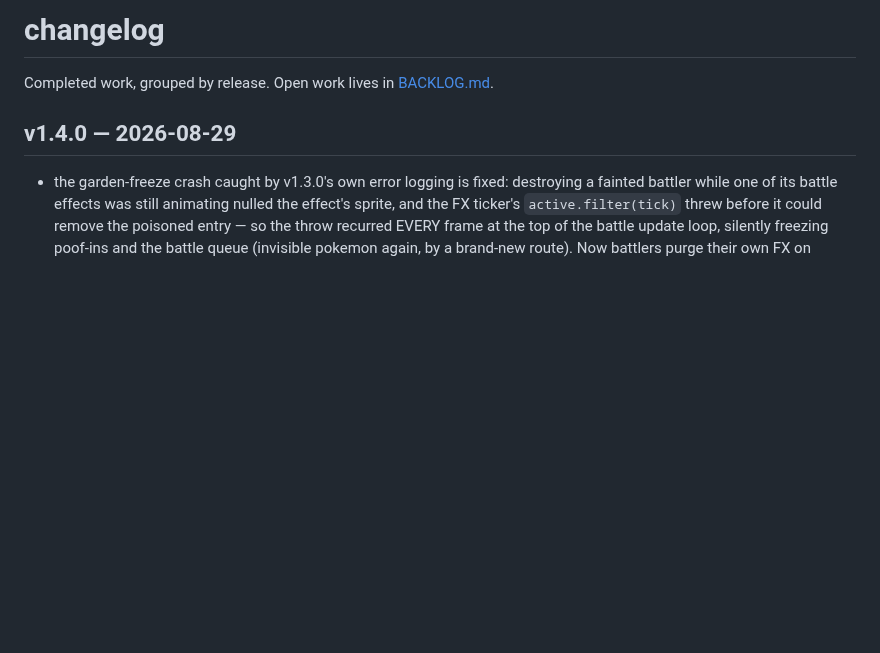
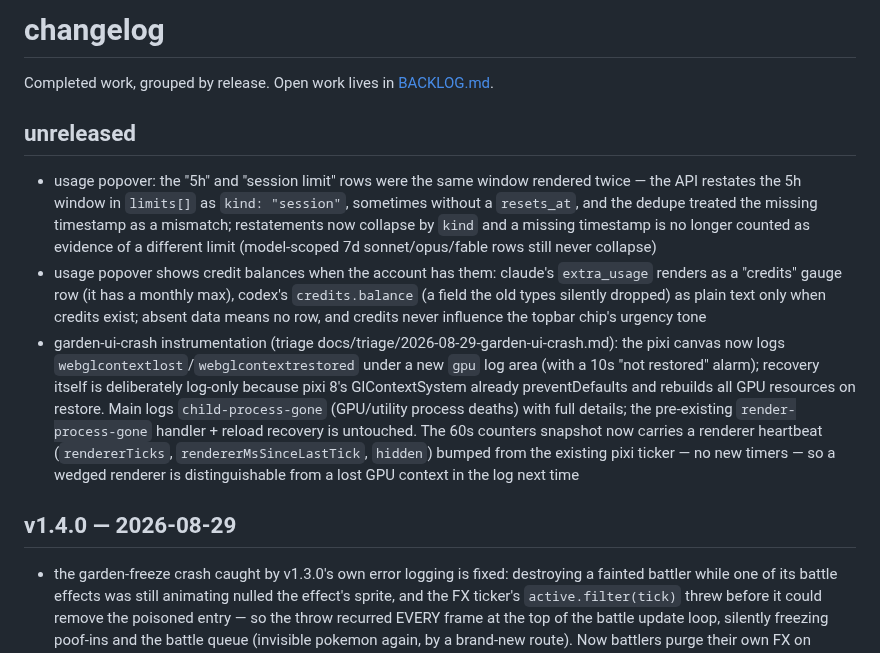
Before and after one commit to mavericksxx/pokemon-harness, a Markdown page: CHANGELOG.md, the part around the change. GitHub-like rendering; blank space fills up the shorter version.

Commit message:
Changelog: usage dedupe/credits + crash instrumentation shipped; backlog updated
Claude-Session: https://claude.ai/code/session_01CkxNQK9ZLBAKEH48LC6azb

```diff
--- a/CHANGELOG.md
+++ b/CHANGELOG.md
@@ -1,6 +1,12 @@
 # changelog
 
 Completed work, grouped by release. Open work lives in [BACKLOG.md](BACKLOG.md).
+
+## unreleased
+
+- usage popover: the "5h" and "session limit" rows were the same window rendered twice — the API restates the 5h window in `limits[]` as `kind: "session"`, sometimes without a `resets_at`, and the dedupe treated the missing timestamp as a mismatch; restatements now collapse by `kind` and a missing timestamp is no longer counted as evidence of a different limit (model-scoped 7d sonnet/opus/fable rows still never collapse)
+- usage popover shows credit balances when the account has them: claude's `extra_usage` renders as a "credits" gauge row (it has a monthly max), codex's `credits.balance` (a field the old types silently dropped) as plain text only when credits exist; absent data means no row, and credits never influence the topbar chip's urgency tone
+- garden-ui-crash instrumentation (triage docs/triage/2026-08-29-garden-ui-crash.md): the pixi canvas now logs `webglcontextlost`/`webglcontextrestored` under a new `gpu` log area (with a 10s "not restored" alarm); recovery itself is deliberately log-only because pixi 8's GlContextSystem already preventDefaults and rebuilds all GPU resources on restore. Main logs `child-process-gone` (GPU/utility process deaths) with full details; the pre-existing `render-process-gone` handler + reload recovery is untouched. The 60s counters snapshot now carries a renderer heartbeat (`rendererTicks`, `rendererMsSinceLastTick`, `hidden`) bumped from the existing pixi ticker — no new timers — so a wedged renderer is distinguishable from a lost GPU context in the log next time
 
 ## v1.4.0 — 2026-08-29
 
```
Also changed, not shown: BACKLOG.md (+2 -2 lines).
